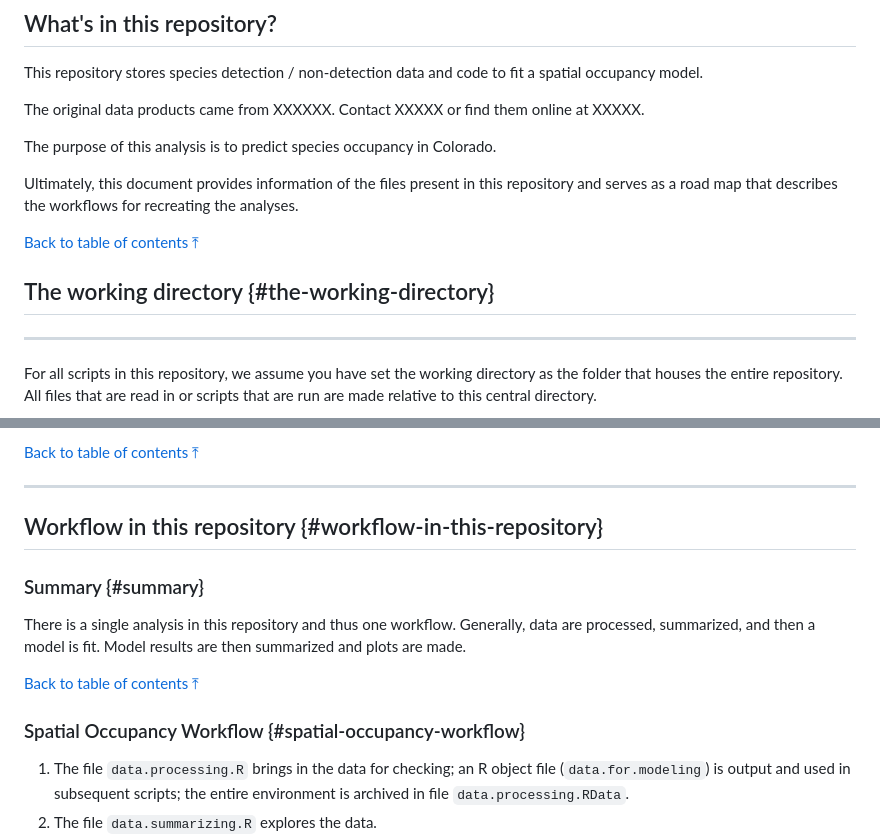
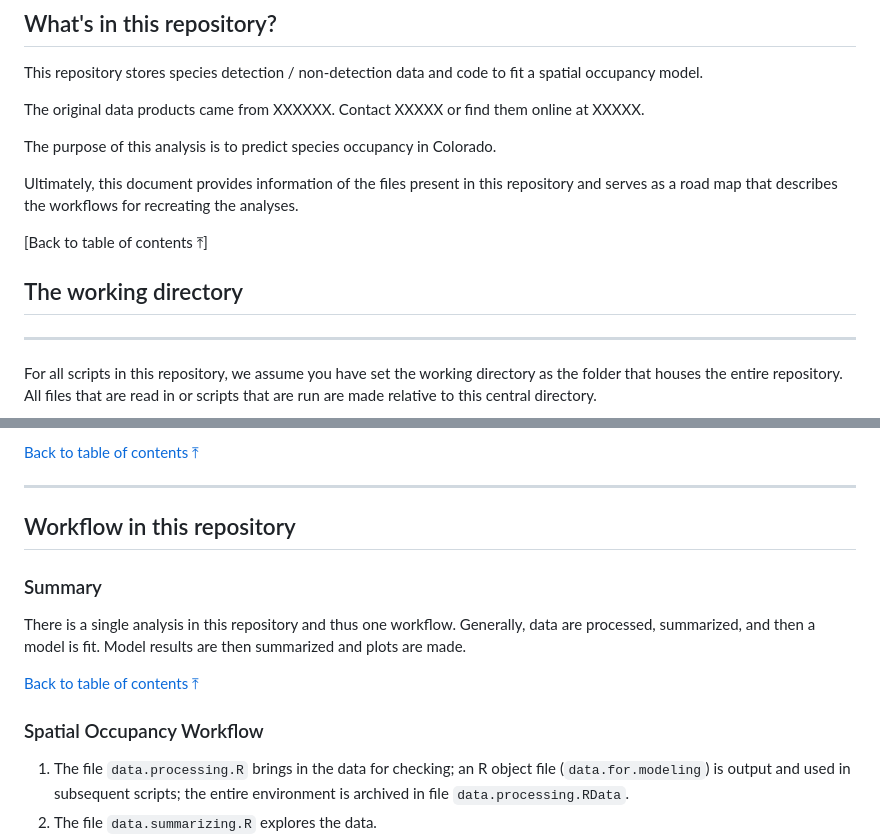
Before and after one commit to bgerber123/Project.Mgmt, a Markdown page: README.md, 2 parts joined by grey strips. GitHub-like rendering.

```diff
--- a/README.md
+++ b/README.md
@@ -34,9 +34,9 @@ The purpose of this analysis is to predict species occupancy in Colorado.
 
 Ultimately, this document provides information of the files present in this repository and serves as a road map that describes the workflows for recreating the analyses.
 
-[Back to table of contents ⤒](#a-repository-for)
+[Back to table of contents ⤒]
 
-## The working directory {#the-working-directory}
+## The working directory
 
 ------------------------------------------------------------------------
 
@@ -59,15 +59,15 @@ Overall, this repository contains 8 subfolders:
 
 ------------------------------------------------------------------------
 
-## Workflow in this repository {#workflow-in-this-repository}
+## Workflow in this repository
 
-### Summary {#summary}
+### Summary
 
 There is a single analysis in this repository and thus one workflow. Generally, data are processed, summarized, and then a model is fit. Model results are then summarized and plots are made.
 
 [Back to table of contents ⤒](#a-repository-for)
 
-### Spatial Occupancy Workflow {#spatial-occupancy-workflow}
+### Spatial Occupancy Workflow
 
 1)  The file `data.processing.R` brings in the data for checking; an R object file (`data.for.modeling`) is output and used in subsequent scripts; the entire environment is archived in file `data.processing.RData`.
 2)  The file `data.summarizing.R` explores the data.
```
